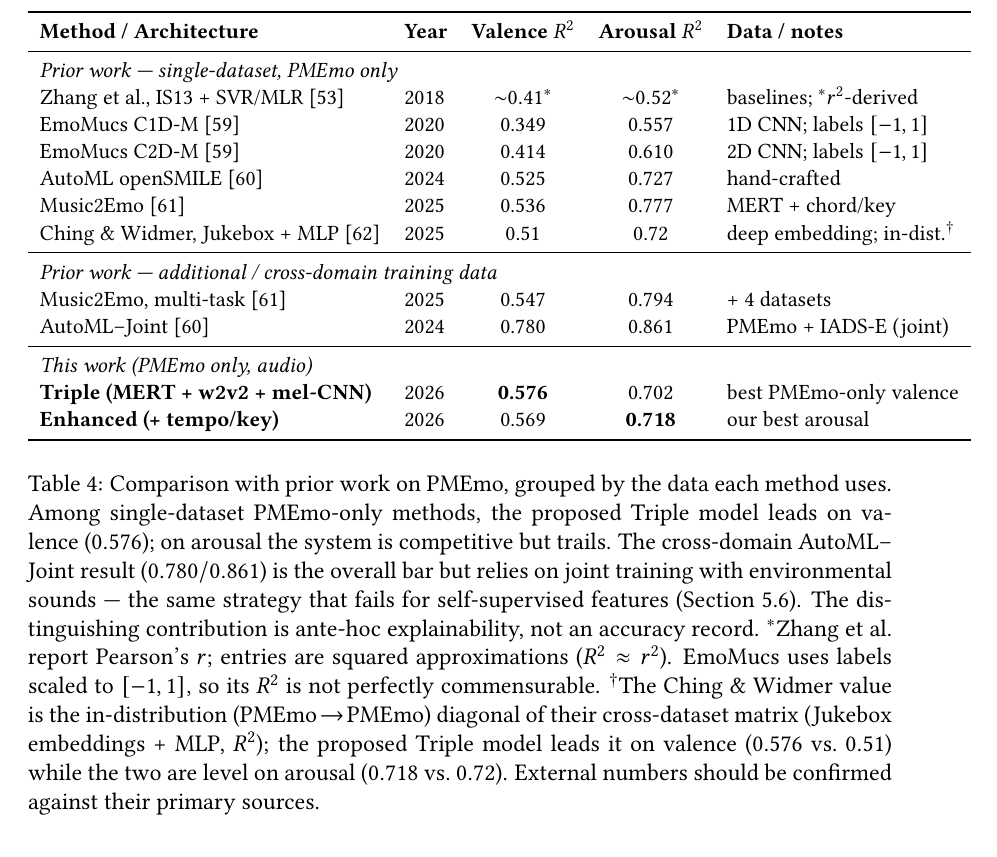
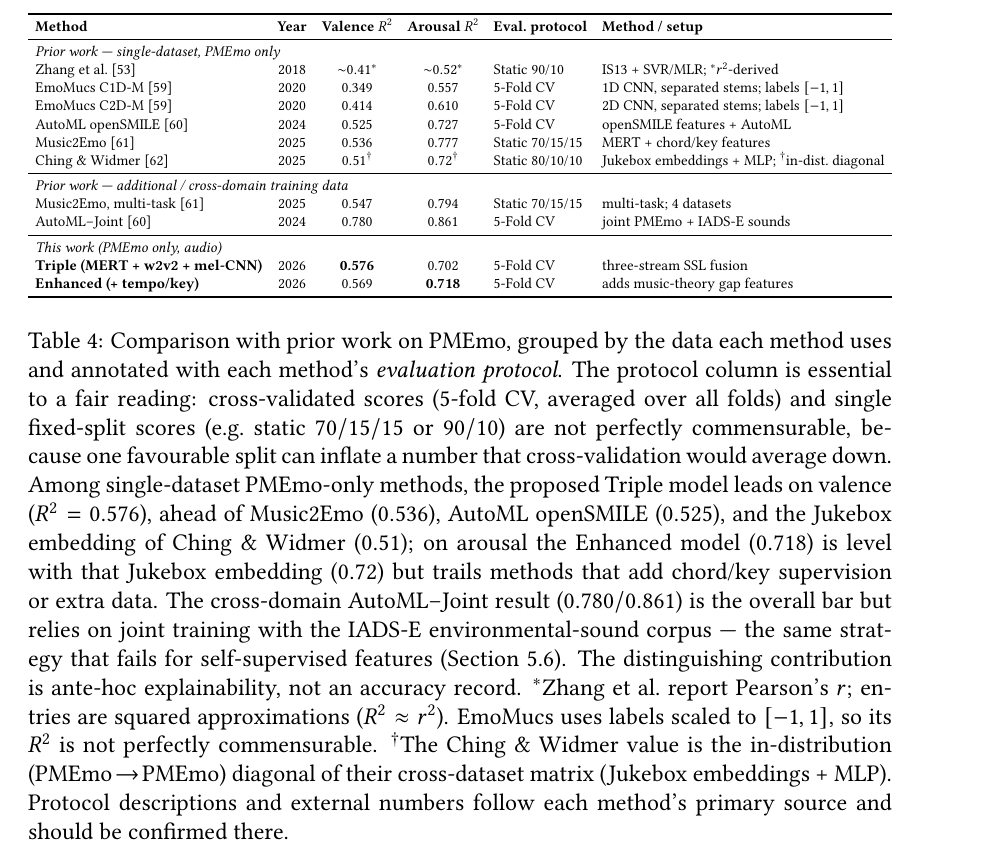
Before and after one commit to tabaraei/MER-SSL, a LaTeX thesis (overleaf_draft/tesi.tex): part of page 39 of 59 before the commit and part of page 43 of 59 after it, cut so that both start at the same text. Compiled offline with pdfLaTeX.

Commit message:
adding the column eval protocol for comparison table

```diff
--- a/overleaf_draft/tesi.tex
+++ b/overleaf_draft/tesi.tex
@@ -924,29 +924,30 @@ On \emph{arousal} the position is reported honestly: the proposed system is comp
 
 \begin{table}[t]
 \centering
-\small
-\begin{tabular}{llccl}
+\resizebox{\textwidth}{!}{%
+\begin{tabular}{l c c c l l}
 \toprule
-\textbf{Method / Architecture} & \textbf{Year} & \textbf{Valence $R^{2}$} & \textbf{Arousal $R^{2}$} & \textbf{Data / notes} \\
+\textbf{Method} & \textbf{Year} & \textbf{Valence $R^{2}$} & \textbf{Arousal $R^{2}$} & \textbf{Eval.\ protocol} & \textbf{Method / setup} \\
 \midrule
-\multicolumn{5}{l}{\textit{Prior work --- single-dataset, PMEmo only}}\\
-Zhang et al., IS13 + SVR/MLR~\cite{zhang_pmemo_2018} & 2018 & ${\sim}0.41^{*}$ & ${\sim}0.52^{*}$ & baselines; $^{*}r^{2}$-derived \\
-EmoMucs C1D-M~\cite{deberardinis_emomucs_2020}       & 2020 & 0.349 & 0.557 & 1D CNN; labels $[-1,1]$ \\
-EmoMucs C2D-M~\cite{deberardinis_emomucs_2020}       & 2020 & 0.414 & 0.610 & 2D CNN; labels $[-1,1]$ \\
-AutoML openSMILE~\cite{simonetta_joint_2024}         & 2024 & 0.525 & 0.727 & hand-crafted \\
-Music2Emo~\cite{kang_towards_2025}                   & 2025 & 0.536 & 0.777 & MERT + chord/key \\
-Ching \& Widmer, Jukebox + MLP~\cite{ching_data_2025} & 2025 & 0.51 & 0.72 & deep embedding; in-dist.$^{\dagger}$ \\
+\multicolumn{6}{l}{\textit{Prior work --- single-dataset, PMEmo only}}\\
+Zhang et al.~\cite{zhang_pmemo_2018}            & 2018 & ${\sim}0.41^{*}$ & ${\sim}0.52^{*}$ & Static 90/10    & IS13 + SVR/MLR; $^{*}r^{2}$-derived \\
+EmoMucs C1D-M~\cite{deberardinis_emomucs_2020} & 2020 & 0.349 & 0.557 & 5-Fold CV       & 1D CNN, separated stems; labels $[-1,1]$ \\
+EmoMucs C2D-M~\cite{deberardinis_emomucs_2020} & 2020 & 0.414 & 0.610 & 5-Fold CV       & 2D CNN, separated stems; labels $[-1,1]$ \\
+AutoML openSMILE~\cite{simonetta_joint_2024}   & 2024 & 0.525 & 0.727 & 5-Fold CV       & openSMILE features + AutoML \\
+Music2Emo~\cite{kang_towards_2025}             & 2025 & 0.536 & 0.777 & Static 70/15/15 & MERT + chord/key features \\
+Ching \& Widmer~\cite{ching_data_2025}         & 2025 & $0.51^{\dagger}$ & $0.72^{\dagger}$ & Static 80/10/10 & Jukebox embeddings + MLP; $^{\dagger}$in-dist.\ diagonal \\
 \midrule
-\multicolumn{5}{l}{\textit{Prior work --- additional / cross-domain training data}}\\
-Music2Emo, multi-task~\cite{kang_towards_2025}       & 2025 & 0.547 & 0.794 & + 4 datasets \\
-AutoML--Joint~\cite{simonetta_joint_2024}            & 2024 & 0.780 & 0.861 & PMEmo + IADS-E (joint) \\
+\multicolumn{6}{l}{\textit{Prior work --- additional / cross-domain training data}}\\
+Music2Emo, multi-task~\cite{kang_towards_2025} & 2025 & 0.547 & 0.794 & Static 70/15/15 & multi-task; 4 datasets \\
+AutoML--Joint~\cite{simonetta_joint_2024}      & 2024 & 0.780 & 0.861 & 5-Fold CV       & joint PMEmo + IADS-E sounds \\
 \midrule
-\multicolumn{5}{l}{\textit{This work (PMEmo only, audio)}}\\
-\textbf{Triple (MERT + w2v2 + mel-CNN)}              & 2026 & \textbf{0.576} & 0.702 & best PMEmo-only valence \\
-\textbf{Enhanced (+ tempo/key)}                      & 2026 & 0.569 & \textbf{0.718} & our best arousal \\
+\multicolumn{6}{l}{\textit{This work (PMEmo only, audio)}}\\
+\textbf{Triple (MERT + w2v2 + mel-CNN)}        & 2026 & \textbf{0.576} & 0.702 & 5-Fold CV       & three-stream SSL fusion \\
+\textbf{Enhanced (+ tempo/key)}                & 2026 & 0.569 & \textbf{0.718} & 5-Fold CV       & adds music-theory gap features \\
 \bottomrule
-\end{tabular}
-\caption{Comparison with prior work on PMEmo, grouped by the data each method uses. Among single-dataset PMEmo-only methods, the proposed Triple model leads on valence ($0.576$); on arousal the system is competitive but trails. The cross-domain AutoML--Joint result ($0.780/0.861$) is the overall bar but relies on joint training with environmental sounds --- the same strategy that fails for self-supervised features (Section~\ref{sec:results-iadse}). The distinguishing contribution is ante-hoc explainability, not an accuracy record. $^{*}$Zhang et al. report Pearson's $r$; entries are squared approximations ($R^{2}\approx r^{2}$). EmoMucs uses labels scaled to $[-1,1]$, so its $R^{2}$ is not perfectly commensurable. $^{\dagger}$The Ching \& Widmer value is the in-distribution ($\text{PMEmo}\!\rightarrow\!\text{PMEmo}$) diagonal of their cross-dataset matrix (Jukebox embeddings + MLP, $R^{2}$); the proposed Triple model leads it on valence ($0.576$ vs.\ $0.51$) while the two are level on arousal ($0.718$ vs.\ $0.72$). External numbers should be confirmed against their primary sources.}
+\end{tabular}%
+}
+\caption{Comparison with prior work on PMEmo, grouped by the data each method uses and annotated with each method's \emph{evaluation protocol}. The protocol column is essential to a fair reading: cross-validated scores (5-fold CV, averaged over all folds) and single fixed-split scores (e.g.\ static $70/15/15$ or $90/10$) are not perfectly commensurable, because one favourable split can inflate a number that cross-validation would average down. Among single-dataset PMEmo-only methods, the proposed Triple model leads on valence ($R^{2}=0.576$), ahead of Music2Emo ($0.536$), AutoML openSMILE ($0.525$), and the Jukebox embedding of Ching \& Widmer ($0.51$); on arousal the Enhanced model ($0.718$) is level with that Jukebox embedding ($0.72$) but trails methods that add chord/key supervision or extra data. The cross-domain AutoML--Joint result ($0.780/0.861$) is the overall bar but relies on joint training with the IADS-E environmental-sound corpus --- the same strategy that fails for self-supervised features (Section~\ref{sec:results-iadse}). The distinguishing contribution is ante-hoc explainability, not an accuracy record. $^{*}$Zhang et al.\ report Pearson's $r$; entries are squared approximations ($R^{2}\approx r^{2}$). EmoMucs uses labels scaled to $[-1,1]$, so its $R^{2}$ is not perfectly commensurable. $^{\dagger}$The Ching \& Widmer value is the in-distribution ($\text{PMEmo}\!\rightarrow\!\text{PMEmo}$) diagonal of their cross-dataset matrix (Jukebox embeddings + MLP). Protocol descriptions and external numbers follow each method's primary source and should be confirmed there.}
 \label{tab:sota}
 \end{table}
 
```
